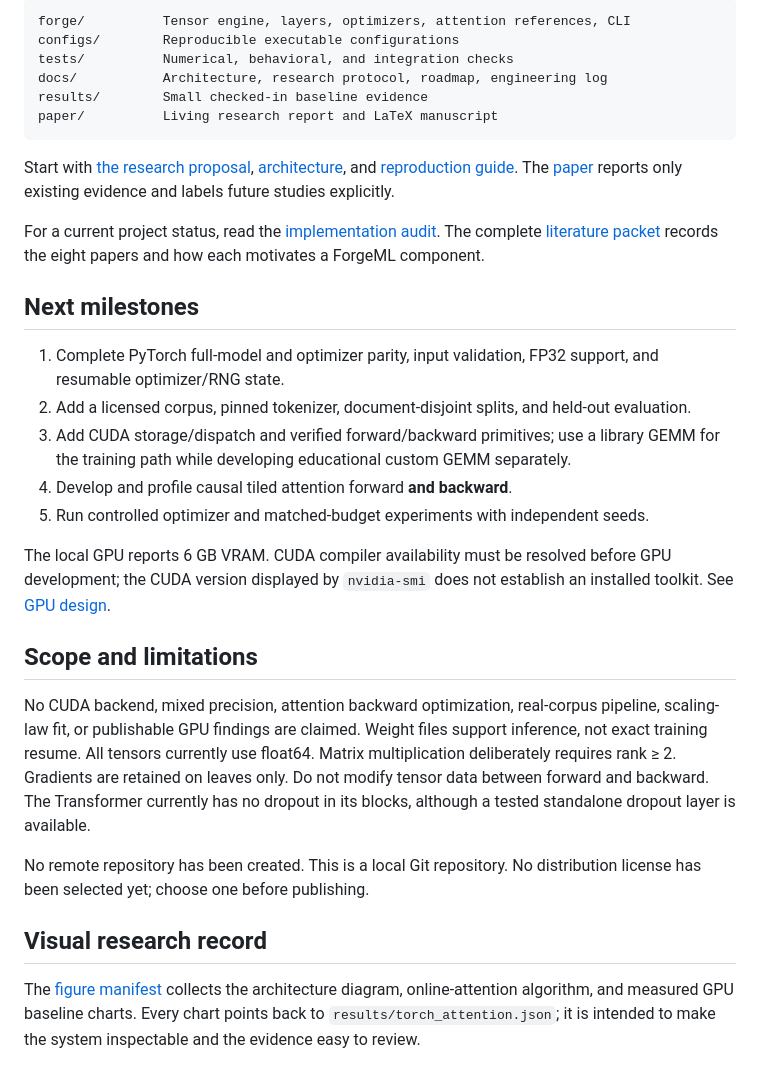
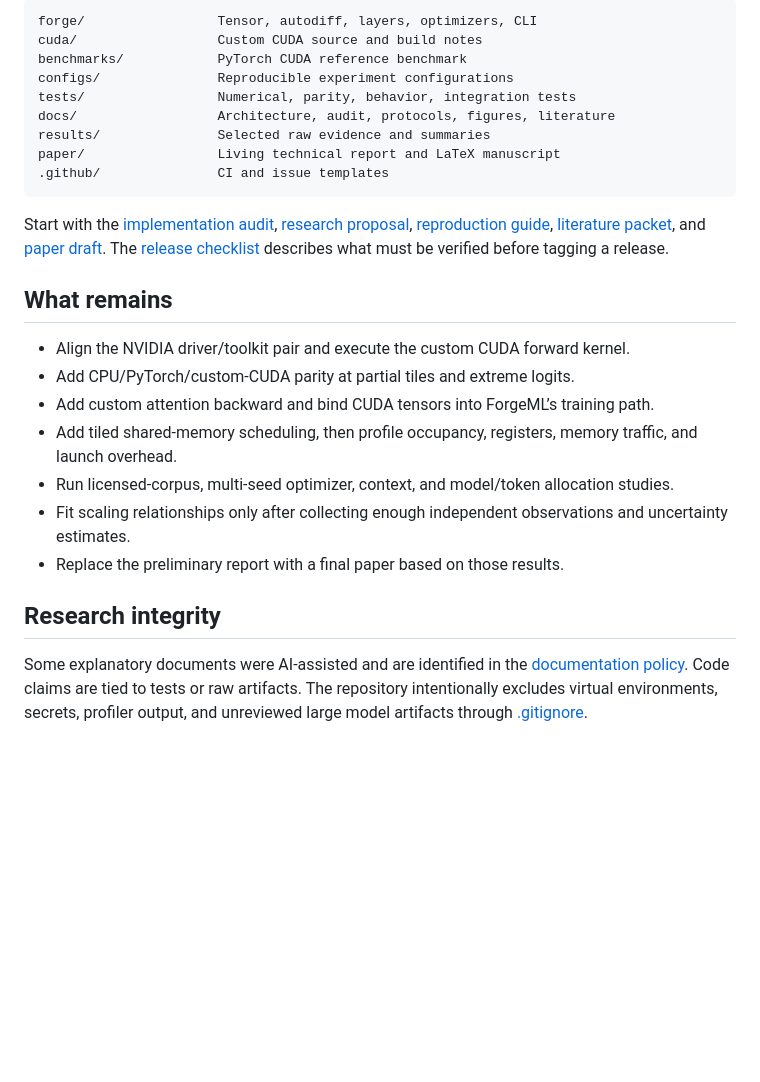
Before and after one commit to easyvansh/ForgeML, a Markdown page: README.md, the part around one of its changes. Rendered like a GitHub page; blank space fills up the shorter version.

````diff
--- a/README.md
+++ b/README.md
@@ -57,33 +125,28 @@ The character run is a tiny smoke corpus, not evidence of broad language-model q
 
 ```text
-forge/          Tensor engine, layers, optimizers, attention references, CLI
-configs/        Reproducible executable configurations
-tests/          Numerical, behavioral, and integration checks
-docs/           Architecture, research protocol, roadmap, engineering log
-results/        Small checked-in baseline evidence
-paper/          Living research report and LaTeX manuscript
+forge/                 Tensor, autodiff, layers, optimizers, CLI
+cuda/                  Custom CUDA source and build notes
+benchmarks/            PyTorch CUDA reference benchmark
+configs/               Reproducible experiment configurations
+tests/                 Numerical, parity, behavior, integration tests
+docs/                  Architecture, audit, protocols, figures, literature
+results/               Selected raw evidence and summaries
+paper/                 Living technical report and LaTeX manuscript
+.github/               CI and issue templates
 ```
 
-Start with [the research proposal](docs/research-proposal.md), [architecture](docs/architecture.md), and [reproduction guide](docs/reproduction.md). The [paper](paper/main.md) reports only existing evidence and labels future studies explicitly.
+Start with the [implementation audit](docs/AUDIT.md), [research proposal](docs/research-proposal.md), [reproduction guide](docs/reproduction.md), [literature packet](docs/papers.md), and [paper draft](paper/main.md). The [release checklist](RELEASE_CHECKLIST.md) describes what must be verified before tagging a release.
 
-For a current project status, read the [implementation audit](docs/AUDIT.md). The complete [literature packet](docs/papers.md) records the eight papers and how each motivates a ForgeML component.
+## What remains
 
-## Next milestones
+- Align the NVIDIA driver/toolkit pair and execute the custom CUDA forward kernel.
+- Add CPU/PyTorch/custom-CUDA parity at partial tiles and extreme logits.
+- Add custom attention backward and bind CUDA tensors into ForgeML’s training path.
+- Add tiled shared-memory scheduling, then profile occupancy, registers, memory traffic, and launch overhead.
+- Run licensed-corpus, multi-seed optimizer, context, and model/token allocation studies.
+- Fit scaling relationships only after collecting enough independent observations and uncertainty estimates.
+- Replace the preliminary report with a final paper based on those results.
 
-1. Complete PyTorch full-model and optimizer parity, input validation, FP32 support, and resumable optimizer/RNG state.
-2. Add a licensed corpus, pinned tokenizer, document-disjoint splits, and held-out evaluation.
-3. Add CUDA storage/dispatch and verified forward/backward primitives; use a library GEMM for the training path while developing educational custom GEMM separately.
-4. Develop and profile causal tiled attention forward **and backward**.
-5. Run controlled optimizer and matched-budget experiments with independent seeds.
+## Research integrity
 
-The local GPU reports 6 GB VRAM. CUDA compiler availability must be resolved before GPU development; the CUDA version displayed by `nvidia-smi` does not establish an installed toolkit. See [GPU design](docs/cuda.md).
-
-## Scope and limitations
-
-No CUDA backend, mixed precision, attention backward optimization, real-corpus pipeline, scaling-law fit, or publishable GPU findings are claimed. Weight files support inference, not exact training resume. All tensors currently use float64. Matrix multiplication deliberately requires rank ≥ 2. Gradients are retained on leaves only. Do not modify tensor data between forward and backward. The Transformer currently has no dropout in its blocks, although a tested standalone dropout layer is available.
-
-No remote repository has been created. This is a local Git repository. No distribution license has been selected yet; choose one before publishing.
-
-## Visual research record
-
-The [figure manifest](docs/figures/README.md) collects the architecture diagram, online-attention algorithm, and measured GPU baseline charts. Every chart points back to `results/torch_attention.json`; it is intended to make the system inspectable and the evidence easy to review.
+Some explanatory documents were AI-assisted and are identified in the [documentation policy](docs/documentation-policy.md). Code claims are tied to tests or raw artifacts. The repository intentionally excludes virtual environments, secrets, profiler output, and unreviewed large model artifacts through [.gitignore](.gitignore).
````
Also changed, not shown: other parts of README.md (+103 -35 lines).
